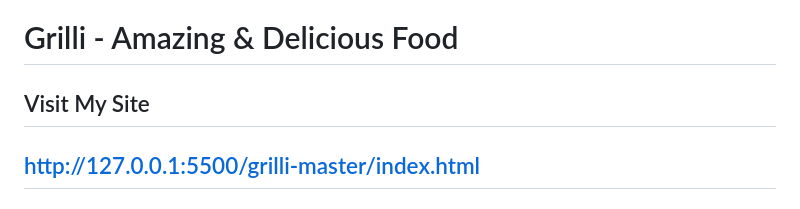
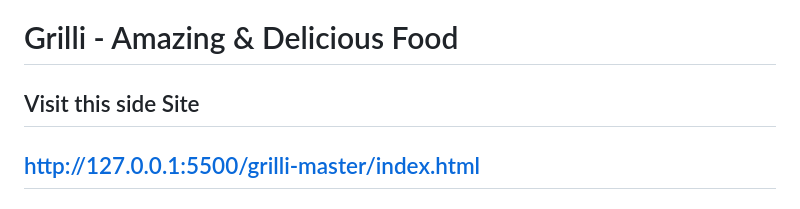
Before and after one commit to RUPAKparajuli07/website-for-redtudent, a Markdown page: README.md, the part around the change. GitHub-like rendering.

```diff
--- a/README.md
+++ b/README.md
@@ -1,6 +1,6 @@
 # Grilli - Amazing & Delicious Food
 
-## Visit My Site
+## Visit this side Site
 ## http://127.0.0.1:5500/grilli-master/index.html
 
 ## Table of Contents
```
